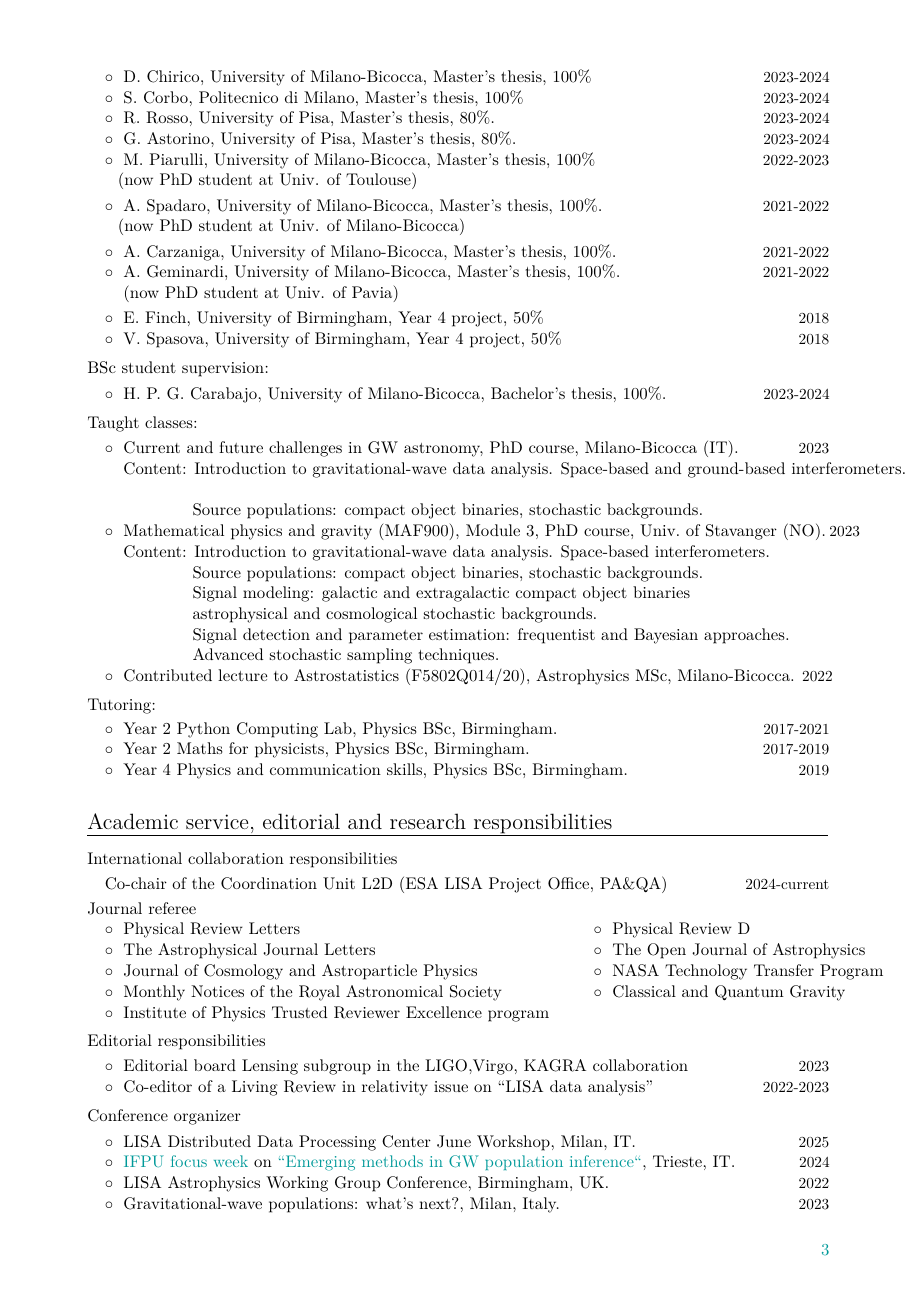
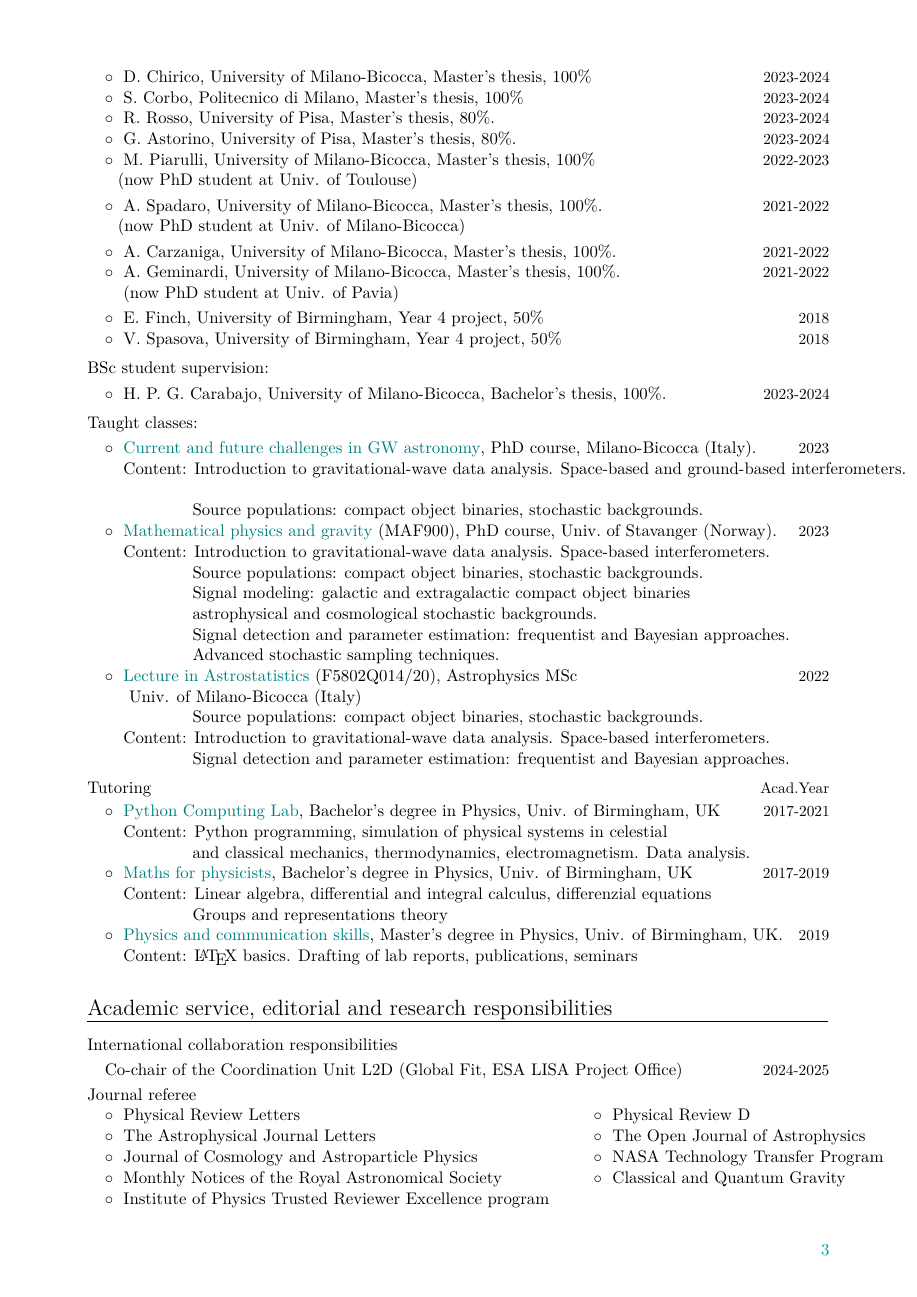
Before and after one commit to RiccardoBuscicchio/CV, a LaTeX CV (CV.tex): page 3 of 6 before the commit and page 3 of 7 after it. Compiled offline with XeLaTeX.

Commit message:
Finalize CV

```diff
--- a/CV.tex
+++ b/CV.tex
@@ -258,11 +258,11 @@ According to current national regulations, as a research fellow I cannot be offi
 \textbf{\textcolor{black}{Taught classes:}}
 \vspace{0.1cm}
 
-\cvitemwithcomment{}{\hspace{0.4cm}$\circ\;$ Current and future challenges in GW astronomy, PhD course, Milano-Bicocca (IT).}{2023}\vspace{-0.1cm}
+\cvitemwithcomment{}{\hspace{0.4cm}$\circ\;$ \textbf{\textcolor{teal}{Current and future challenges in GW astronomy}}, PhD course, Milano-Bicocca (Italy).}{2023}\vspace{-0.1cm}
 \cvitemwithcomment{}{\phantom{\hspace{0.4cm}$\circ\;$} \textit{Content}: Introduction to gravitational-wave data analysis. Space-based and ground-based interferometers.}{}\vspace{-0.1cm}
 \cvitemwithcomment{}{\phantom{\hspace{0.4cm}$\circ\;$ Content:}  Source populations: compact object binaries, stochastic backgrounds.}{}\vspace{-0.1cm}
 
-\cvitemwithcomment{}{\hspace{0.4cm}$\circ\;$ Mathematical physics and gravity (MAF900), Module 3, PhD course, Univ.~of Stavanger (NO).}{2023}\vspace{-0.1cm}
+\cvitemwithcomment{}{\hspace{0.4cm}$\circ\;$ \textbf{\textcolor{teal}{Mathematical physics and gravity}} (MAF900), PhD course, Univ.~of Stavanger (Norway).}{2023}\vspace{-0.1cm}
 \cvitemwithcomment{}{\phantom{\hspace{0.4cm}$\circ\;$} \textit{Content}: Introduction to gravitational-wave data analysis. Space-based interferometers.}{}\vspace{-0.1cm}
 \cvitemwithcomment{}{\phantom{\hspace{0.4cm}$\circ\;$ Content:}  Source populations: compact object binaries, stochastic backgrounds.}{}\vspace{-0.1cm}
 \cvitemwithcomment{}{\phantom{\hspace{0.4cm}$\circ\;$ Content:}  Signal modeling: galactic and extragalactic compact object binaries}{}\vspace{-0.1cm}
@@ -270,18 +270,27 @@ According to current national regulations, as a research fellow I cannot be offi
 \cvitemwithcomment{}{\phantom{\hspace{0.4cm}$\circ\;$ Content:}  Signal detection and parameter estimation: frequentist and Bayesian approaches.}{}\vspace{-0.1cm}
 \cvitemwithcomment{}{\phantom{\hspace{0.4cm}$\circ\;$ Content:}  Advanced stochastic sampling techniques.}{}\vspace{-0.1cm}
 
-\cvitemwithcomment{}{\hspace{0.4cm}$\circ\;$ Contributed lecture to Astrostatistics (F5802Q014/20), Astrophysics MSc, Milano-Bicocca.}{2022}\vspace{-0.1cm}
+\cvitemwithcomment{}{\hspace{0.4cm}$\circ\;$ \textbf{\textcolor{teal}{Lecture in Astrostatistics}} (F5802Q014/20), Astrophysics MSc}{2022}\vspace{-0.1cm}
+\cvitemwithcomment{}{\phantom{\hspace{0.4cm}$\circ\;$ } Univ. of Milano-Bicocca (Italy)}{}\vspace{-0.1cm}
+\cvitemwithcomment{}{\phantom{\hspace{0.4cm}$\circ\;$ Content:}  Source populations: compact object binaries, stochastic backgrounds.}{}\vspace{-0.1cm}
+\cvitemwithcomment{}{\phantom{\hspace{0.4cm}$\circ\;$} \textit{Content}: Introduction to gravitational-wave data analysis. Space-based interferometers.}{}\vspace{-0.1cm}
+\cvitemwithcomment{}{\phantom{\hspace{0.4cm}$\circ\;$ Content:}  Signal detection and parameter estimation: frequentist and Bayesian approaches.}{}\vspace{-0.1cm}
 
 
 \vspace{0.2cm}
-\textbf{\textcolor{black}{Tutoring:}}
+\cvitemwithcomment{}{\textbf{\textcolor{black}{Tutoring}}}{\textbf{\textcolor{black}{Acad.Year}}}\vspace{-0.1cm}
 \vspace{0.05cm}
 
-\cvitemwithcomment{}{\hspace{0.4cm}$\circ\;$ Year 2 Python Computing Lab, Physics BSc, Birmingham.}{2017-2021}\vspace{-0.1cm}
+\cvitemwithcomment{}{\hspace{0.4cm}$\circ\;$ \textbf{\textcolor{teal}{Python Computing Lab}}, Bachelor's degree in Physics, Univ. of Birmingham, UK}{2017-2021}\vspace{-0.1cm}
+\cvitemwithcomment{}{\phantom{\hspace{0.4cm}$\circ\;$} \textit{Content}: Python programming, simulation of physical systems in celestial}{}\vspace{-0.1cm}
+\cvitemwithcomment{}{\phantom{\hspace{0.4cm}$\circ\;$ Content:}  and classical mechanics, thermodynamics, electromagnetism. Data analysis.}{}\vspace{-0.1cm}
 
-\cvitemwithcomment{}{\hspace{0.4cm}$\circ\;$ Year 2 Maths for physicists, Physics BSc, Birmingham.}{2017-2019}\vspace{-0.1cm}
+\cvitemwithcomment{}{\hspace{0.4cm}$\circ\;$ \textbf{\textcolor{teal}{Maths for physicists}}, Bachelor's degree in Physics, Univ. of Birmingham, UK}{2017-2019}\vspace{-0.1cm}
+\cvitemwithcomment{}{\phantom{\hspace{0.4cm}$\circ\;$} \textit{Content}: Linear algebra, differential and integral calculus, differenzial equations}{}\vspace{-0.1cm}
+\cvitemwithcomment{}{\phantom{\hspace{0.4cm}$\circ\;$ Content:} Groups and representations theory}{}\vspace{-0.1cm}
 
-\cvitemwithcomment{}{\hspace{0.4cm}$\circ\;$ Year 4 Physics and communication skills, Physics BSc, Birmingham.}{2019}\vspace{-0.1cm}
+\cvitemwithcomment{}{\hspace{0.4cm}$\circ\;$ \textbf{\textcolor{teal}{Physics and communication skills}}, Master's degree in Physics, Univ. of Birmingham, UK.}{2019}\vspace{-0.1cm}
+\cvitemwithcomment{}{\phantom{\hspace{0.4cm}$\circ\;$} \textit{Content}: \LaTeX\ basics. Drafting of lab reports, publications, seminars}{}\vspace{-0.1cm}
 
 \vspace{0.2cm}
 
@@ -290,7 +299,7 @@ According to current national regulations, as a research fellow I cannot be offi
 \textbf{\textcolor{black}{International collaboration responsibilities}}
 \vspace{0.1cm}
 
-\cvitemwithcomment{}{\hspace{0.4cm}Co-chair of the Coordination Unit L2D (ESA LISA Project Office, PA\&QA)}{2024-current}
+\cvitemwithcomment{}{\hspace{0.4cm}Co-chair of the Coordination Unit L2D (Global Fit, ESA LISA Project Office)}{2024-2025}
 
 
 \textbf{\textcolor{black}{Journal referee}}
@@ -311,7 +320,7 @@ $\circ\;$ Institute of Physics Trusted Reviewer Excellence program \\
 %\cvitemwithcomment{}{\hspace{0.4cm}$\circ\;$ MDPI Universe}{2024}\vspace{-0.1cm}
 %\hspace{0.4cm}$\phantom{\circ}\;$ Special Issue \textit{``Challenges and Synergies with Future Gravitational Wave Observatories''.}\vspace{0.1cm}
 
-\cvitemwithcomment{}{\hspace{0.4cm}$\circ\;$ Editorial board Lensing subgroup in the LIGO,Virgo, KAGRA collaboration}{2023}\vspace{-0.1cm}
+\cvitemwithcomment{}{\hspace{0.4cm}$\circ\;$ Editorial board Lensing working group in the LIGO,Virgo, KAGRA collaboration}{2023}\vspace{-0.1cm}
 
 \cvitemwithcomment{}{\hspace{0.4cm}$\circ\;$ Co-editor of a Living Review in relativity issue on \text{``LISA data analysis''} }{2022-2023}\vspace{-0.1cm}
 
@@ -321,7 +330,7 @@ $\circ\;$ Institute of Physics Trusted Reviewer Excellence program \\
 
 \cvitemwithcomment{}{\hspace{0.4cm}$\circ\;$ \textit{LISA Distributed Data Processing Center June Workshop}, Milan, IT.}{2025}\vspace{-0.1cm}
 
-\cvitemwithcomment{}{\hspace{0.4cm}$\circ\;$ \href{https://www.ifpu.it/}{IFPU focus week} on \href{https://sites.google.com/unimib.it/gwemerge/}{``\textit{Emerging methods in GW population inference}``}, Trieste, IT.}{2024}\vspace{-0.1cm}
+\cvitemwithcomment{}{\hspace{0.4cm}$\circ\;$ \href{https://www.ifpu.it/}{IFPU focus week} on \href{https://sites.google.com/unimib.it/gwemerge/}{``\textit{Emerging methods in GW population inference}``}, Trieste, Italy.}{2024}\vspace{-0.1cm}
 
 \cvitemwithcomment{}{\hspace{0.4cm}$\circ\;$ \textit{LISA Astrophysics Working Group Conference}, Birmingham, UK.}{2022}\vspace{-0.1cm}
 
```
Also changed, not shown: CV.tex (25 more changed lines).
